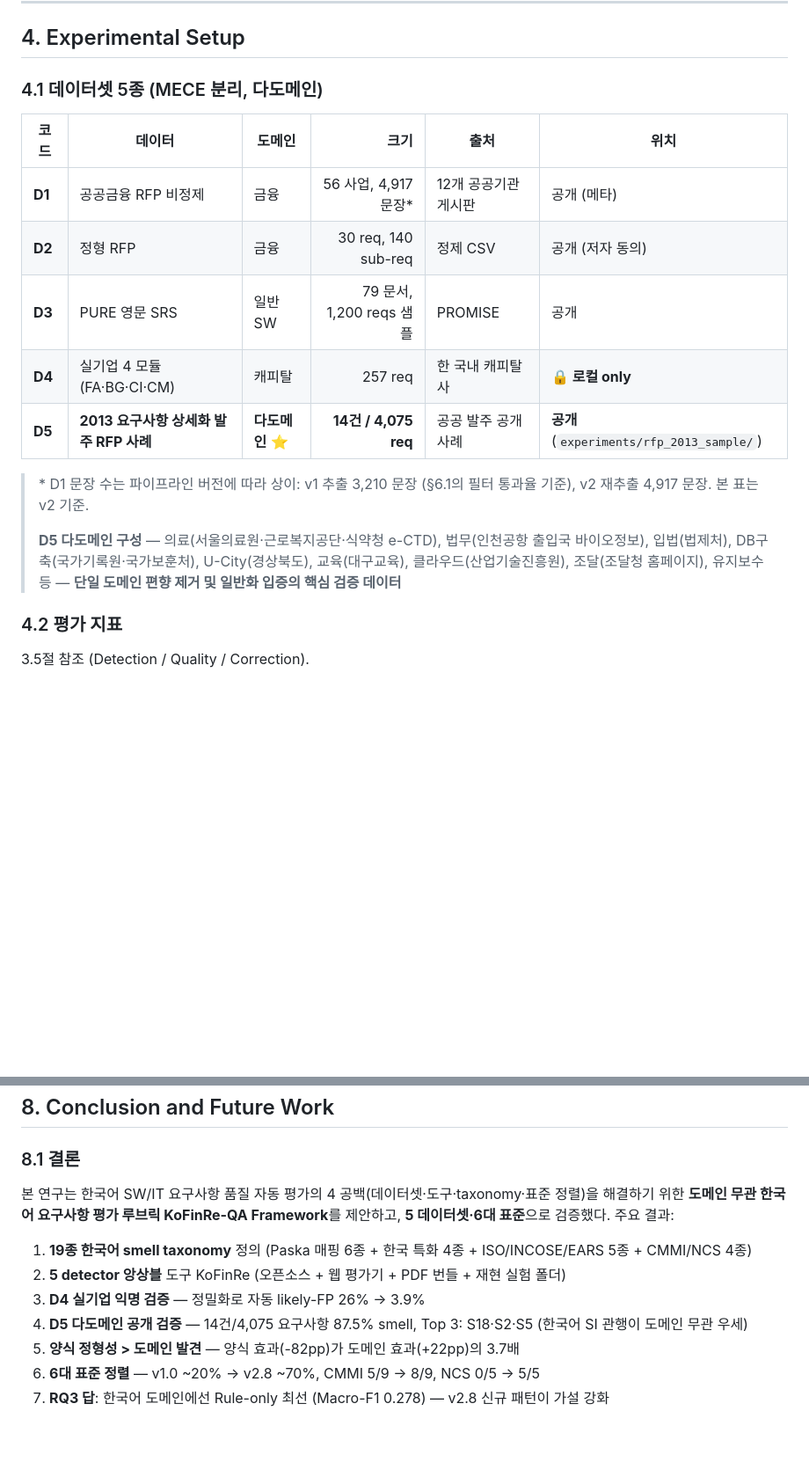
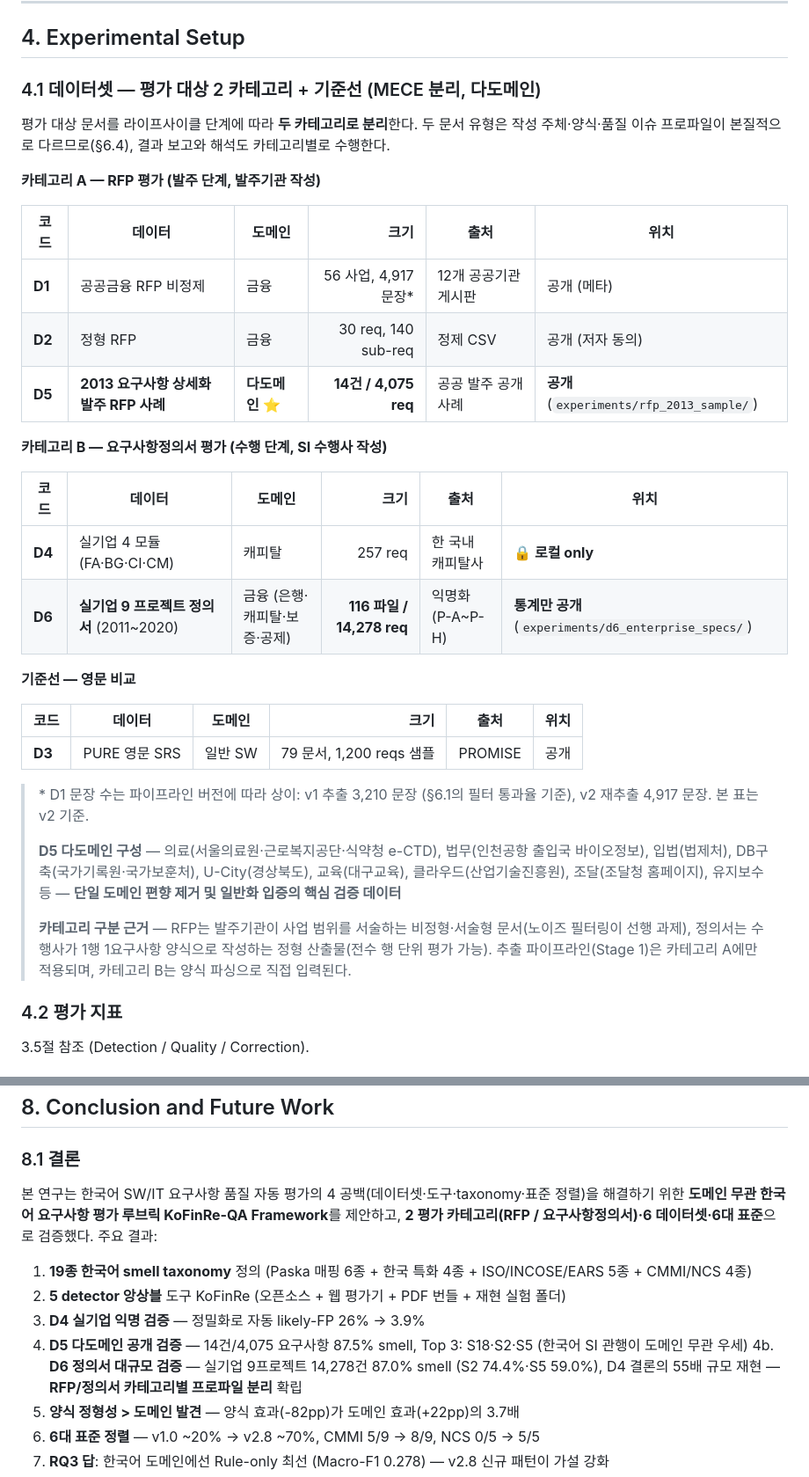
Before and after one commit to 24nga/KoFinRe, a Markdown page: docs/PAPER_FINAL.md, 2 parts joined by grey strips. Shown at 88% size. Drawn GitHub-style; blank space fills up the shorter version.

```diff
--- a/docs/PAPER_FINAL.md
+++ b/docs/PAPER_FINAL.md
@@ -232,19 +232,36 @@ RFP 문서 → ① 추출 → ② Smell 정의(19종) → ③ 앙상블 탐지
 
 ## 4. Experimental Setup
 
-### 4.1 데이터셋 5종 (MECE 분리, 다도메인)
+### 4.1 데이터셋 — 평가 대상 2 카테고리 + 기준선 (MECE 분리, 다도메인)
+
+평가 대상 문서를 라이프사이클 단계에 따라 **두 카테고리로 분리**한다. 두 문서 유형은 작성 주체·양식·품질 이슈 프로파일이 본질적으로 다르므로(§6.4), 결과 보고와 해석도 카테고리별로 수행한다.
+
+**카테고리 A — RFP 평가 (발주 단계, 발주기관 작성)**
 
 | 코드 | 데이터 | 도메인 | 크기 | 출처 | 위치 |
 |---|---|---|---:|---|---|
 | **D1** | 공공금융 RFP 비정제 | 금융 | 56 사업, 4,917 문장* | 12개 공공기관 게시판 | 공개 (메타) |
 | **D2** | 정형 RFP | 금융 | 30 req, 140 sub-req | 정제 CSV | 공개 (저자 동의) |
+| **D5** | **2013 요구사항 상세화 발주 RFP 사례** | **다도메인** ⭐ | **14건 / 4,075 req** | 공공 발주 공개 사례 | **공개** (`experiments/rfp_2013_sample/`) |
+
+**카테고리 B — 요구사항정의서 평가 (수행 단계, SI 수행사 작성)**
+
+| 코드 | 데이터 | 도메인 | 크기 | 출처 | 위치 |
+|---|---|---|---:|---|---|
+| **D4** | 실기업 4 모듈 (FA·BG·CI·CM) | 캐피탈 | 257 req | 한 국내 캐피탈사 | **🔒 로컬 only** |
+| **D6** | **실기업 9 프로젝트 정의서** (2011~2020) | 금융 (은행·캐피탈·보증·공제) | **116 파일 / 14,278 req** | 익명화 (P-A~P-H) | **통계만 공개** (`experiments/d6_enterprise_specs/`) |
+
+**기준선 — 영문 비교**
+
+| 코드 | 데이터 | 도메인 | 크기 | 출처 | 위치 |
+|---|---|---|---:|---|---|
 | **D3** | PURE 영문 SRS | 일반 SW | 79 문서, 1,200 reqs 샘플 | PROMISE | 공개 |
-| **D4** | 실기업 4 모듈 (FA·BG·CI·CM) | 캐피탈 | 257 req | 한 국내 캐피탈사 | **🔒 로컬 only** |
-| **D5** | **2013 요구사항 상세화 발주 RFP 사례** | **다도메인** ⭐ | **14건 / 4,075 req** | 공공 발주 공개 사례 | **공개** (`experiments/rfp_2013_sample/`) |
 
 > \* D1 문장 수는 파이프라인 버전에 따라 상이: v1 추출 3,210 문장 (§6.1의 필터 통과율 기준), v2 재추출 4,917 문장. 본 표는 v2 기준.
 >
 > **D5 다도메인 구성** — 의료(서울의료원·근로복지공단·식약청 e-CTD), 법무(인천공항 출입국 바이오정보), 입법(법제처), DB구축(국가기록원·국가보훈처), U-City(경상북도), 교육(대구교육), 클라우드(산업기술진흥원), 조달(조달청 홈페이지), 유지보수 등 — **단일 도메인 편향 제거 및 일반화 입증의 핵심 검증 데이터**
+>
+> **카테고리 구분 근거** — RFP는 발주기관이 사업 범위를 서술하는 비정형·서술형 문서(노이즈 필터링이 선행 과제), 정의서는 수행사가 1행 1요구사항 양식으로 작성하는 정형 산출물(전수 행 단위 평가 가능). 추출 파이프라인(Stage 1)은 카테고리 A에만 적용되며, 카테고리 B는 양식 파싱으로 직접 입력된다.
 
 ### 4.2 평가 지표
 3.5절 참조 (Detection / Quality / Correction).
@@ -511,12 +541,13 @@ S16 필요성·S17 실현성·S18 추적성은 **CMMI 9 원칙 중 5/9 → 8/9**
 ## 8. Conclusion and Future Work
 
 ### 8.1 결론
-본 연구는 한국어 SW/IT 요구사항 품질 자동 평가의 4 공백(데이터셋·도구·taxonomy·표준 정렬)을 해결하기 위한 **도메인 무관 한국어 요구사항 평가 루브릭 KoFinRe-QA Framework**를 제안하고, **5 데이터셋·6대 표준**으로 검증했다. 주요 결과:
+본 연구는 한국어 SW/IT 요구사항 품질 자동 평가의 4 공백(데이터셋·도구·taxonomy·표준 정렬)을 해결하기 위한 **도메인 무관 한국어 요구사항 평가 루브릭 KoFinRe-QA Framework**를 제안하고, **2 평가 카테고리(RFP / 요구사항정의서)·6 데이터셋·6대 표준**으로 검증했다. 주요 결과:
 
 1. **19종 한국어 smell taxonomy** 정의 (Paska 매핑 6종 + 한국 특화 4종 + ISO/INCOSE/EARS 5종 + CMMI/NCS 4종)
 2. **5 detector 앙상블** 도구 KoFinRe (오픈소스 + 웹 평가기 + PDF 번들 + 재현 실험 폴더)
 3. **D4 실기업 익명 검증** — 정밀화로 자동 likely-FP 26% → 3.9%
 4. **D5 다도메인 공개 검증** — 14건/4,075 요구사항 87.5% smell, Top 3: S18·S2·S5 (한국어 SI 관행이 도메인 무관 우세)
+4b. **D6 정의서 대규모 검증** — 실기업 9프로젝트 14,278건 87.0% smell (S2 74.4%·S5 59.0%), D4 결론의 55배 규모 재현 — **RFP/정의서 카테고리별 프로파일 분리** 확립
 5. **양식 정형성 > 도메인 발견** — 양식 효과(-82pp)가 도메인 효과(+22pp)의 3.7배
 6. **6대 표준 정렬** — v1.0 ~20% → v2.8 ~70%, CMMI 5/9 → 8/9, NCS 0/5 → 5/5
 7. **RQ3 답**: 한국어 도메인에선 Rule-only 최선 (Macro-F1 0.278) — v2.8 신규 패턴이 가설 강화
```
Also changed, not shown: other parts of docs/PAPER_FINAL.md (+26 -13 lines), README.md (+5 -1 lines), docs/UPDATE.MD (+14 -0 lines).
